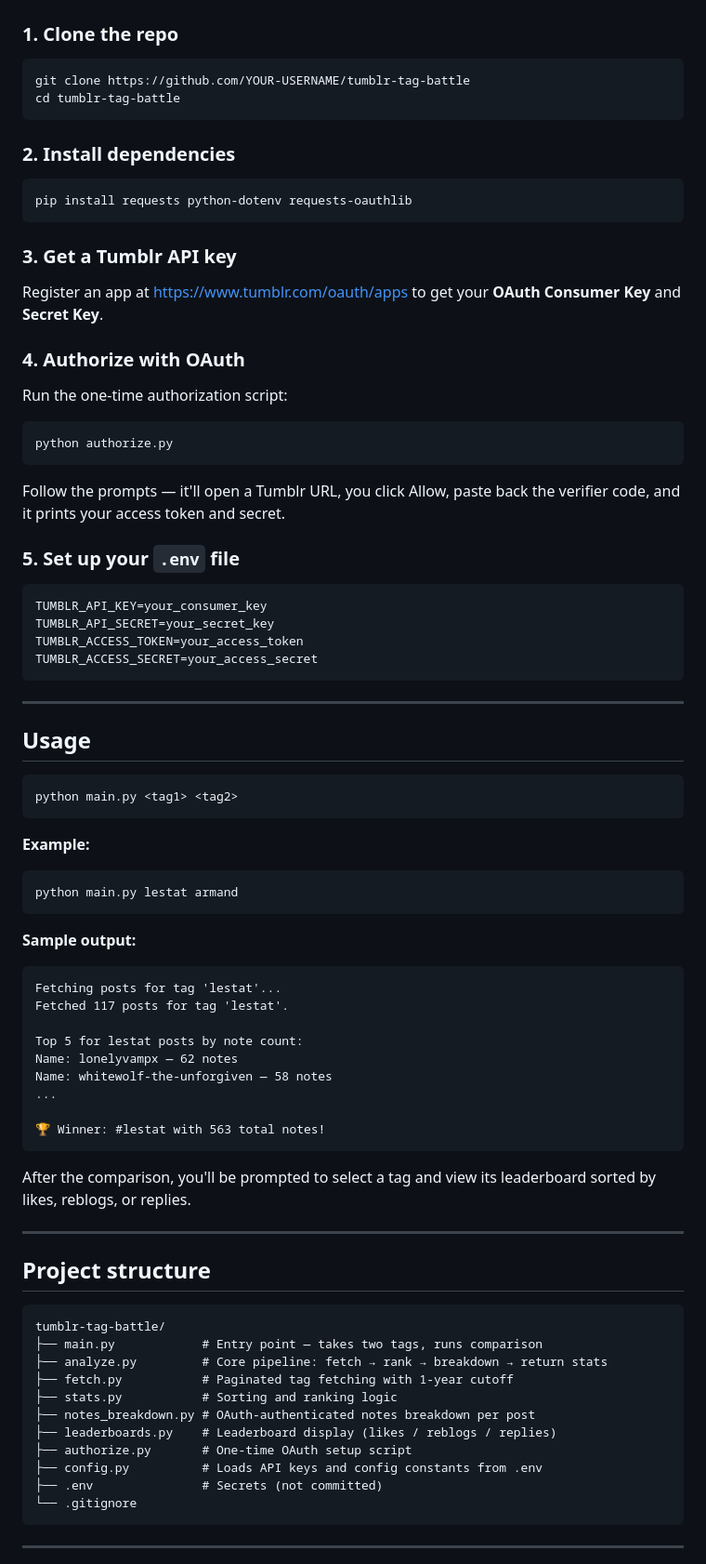
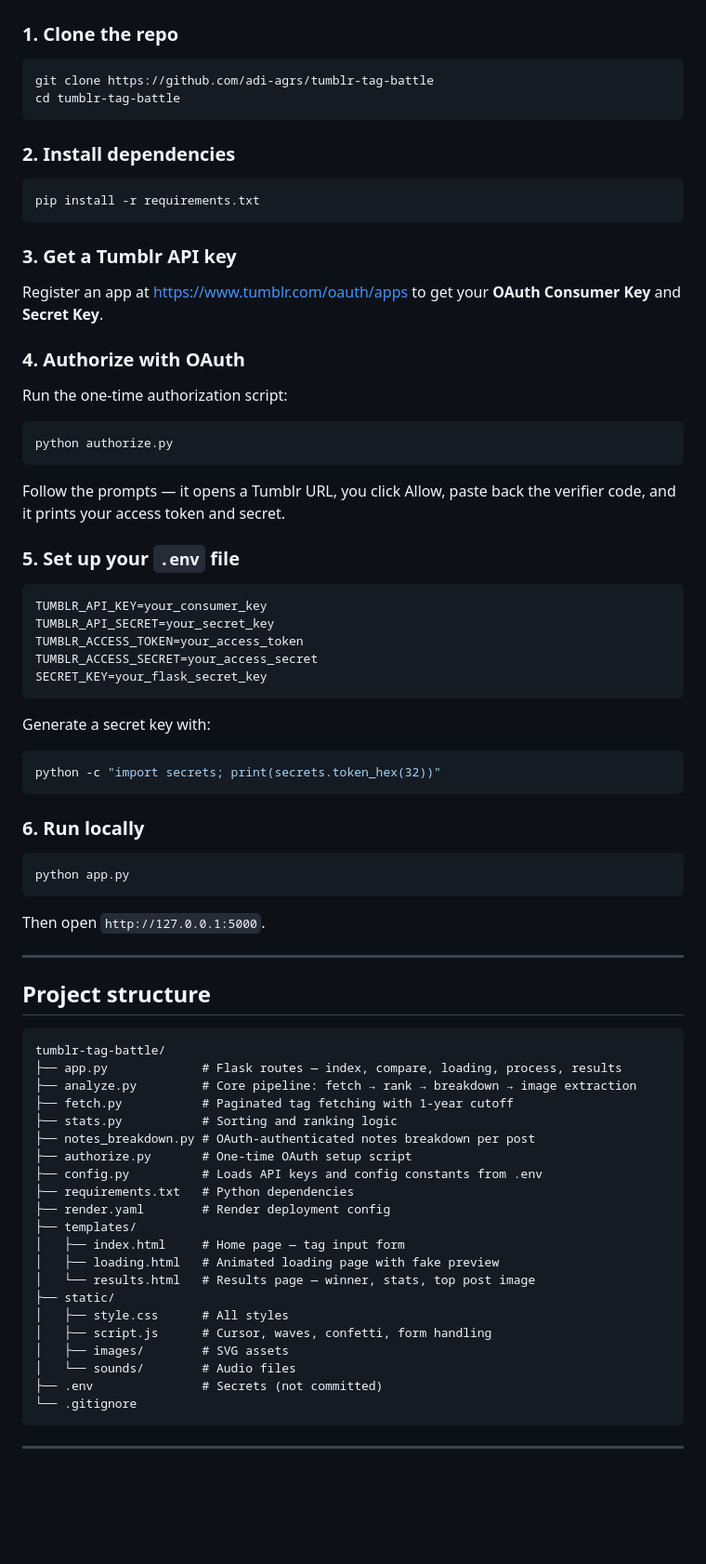
Before and after one commit to adi-agrs/tumblr-tag-battle, a Markdown page: README.md, the part around one of its changes. Shown at 93% size. Drawn GitHub-style; blank space fills up the shorter version.

````diff
--- a/README.md
+++ b/README.md
@@ -48,14 +67,14 @@ The `/tagged` endpoint returns `note_count` for free on every post, which is eno
 ### 1. Clone the repo
 
 ```bash
-git clone https://github.com/YOUR-USERNAME/tumblr-tag-battle
+git clone https://github.com/adi-agrs/tumblr-tag-battle
 cd tumblr-tag-battle
 ```
 
 ### 2. Install dependencies
 
 ```bash
-pip install requests python-dotenv requests-oauthlib
+pip install -r requirements.txt
 ```
 
 ### 3. Get a Tumblr API key
@@ -70,7 +89,7 @@ Run the one-time authorization script:
 python authorize.py
 ```
 
-Follow the prompts — it'll open a Tumblr URL, you click Allow, paste back the verifier code, and it prints your access token and secret.
+Follow the prompts — it opens a Tumblr URL, you click Allow, paste back the verifier code, and it prints your access token and secret.
 
 ### 5. Set up your `.env` file
 
@@ -79,35 +98,21 @@ TUMBLR_API_KEY=your_consumer_key
 TUMBLR_API_SECRET=your_secret_key
 TUMBLR_ACCESS_TOKEN=your_access_token
 TUMBLR_ACCESS_SECRET=your_access_secret
+SECRET_KEY=your_flask_secret_key
 ```
 
----
+Generate a secret key with:
+```bash
+python -c "import secrets; print(secrets.token_hex(32))"
+```
 
-## Usage
+### 6. Run locally
 
 ```bash
-python main.py <tag1> <tag2>
+python app.py
 ```
 
-**Example:**
-```bash
-python main.py lestat armand
-```
-
-**Sample output:**
-```
-Fetching posts for tag 'lestat'...
-Fetched 117 posts for tag 'lestat'.
-
-Top 5 for lestat posts by note count:
-Name: lonelyvampx — 62 notes
-Name: whitewolf-the-unforgiven — 58 notes
-...
-
-🏆 Winner: #lestat with 563 total notes!
-```
-
-After the comparison, you'll be prompted to select a tag and view its leaderboard sorted by likes, reblogs, or replies.
+Then open `http://127.0.0.1:5000`.
 
 ---
 
@@ -115,14 +120,24 @@ After the comparison, you'll be prompted to select a tag and view its leaderboar
 
 ```
 tumblr-tag-battle/
-├── main.py            # Entry point — takes two tags, runs comparison
-├── analyze.py         # Core pipeline: fetch → rank → breakdown → return stats
+├── app.py             # Flask routes — index, compare, loading, process, results
+├── analyze.py         # Core pipeline: fetch → rank → breakdown → image extraction
 ├── fetch.py           # Paginated tag fetching with 1-year cutoff
 ├── stats.py           # Sorting and ranking logic
 ├── notes_breakdown.py # OAuth-authenticated notes breakdown per post
-├── leaderboards.py    # Leaderboard display (likes / reblogs / replies)
 ├── authorize.py       # One-time OAuth setup script
 ├── config.py          # Loads API keys and config constants from .env
+├── requirements.txt   # Python dependencies
+├── render.yaml        # Render deployment config
+├── templates/
+│   ├── index.html     # Home page — tag input form
+│   ├── loading.html   # Animated loading page with fake preview
+│   └── results.html   # Results page — winner, stats, top post image
+├── static/
+│   ├── style.css      # All styles
+│   ├── script.js      # Cursor, waves, confetti, form handling
+│   ├── images/        # SVG assets
+│   └── sounds/        # Audio files
 ├── .env               # Secrets (not committed)
 └── .gitignore
 ```
````
Also changed, not shown: other parts of README.md (+40 -17 lines).
